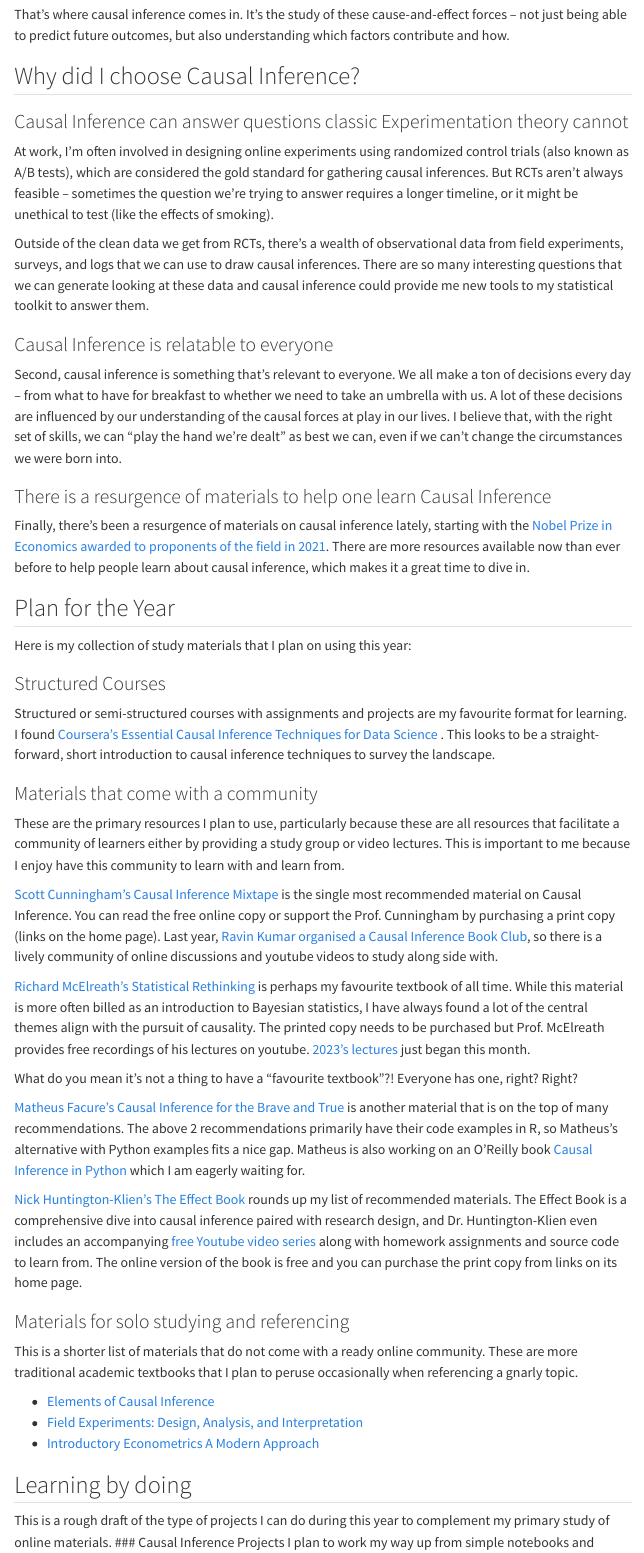
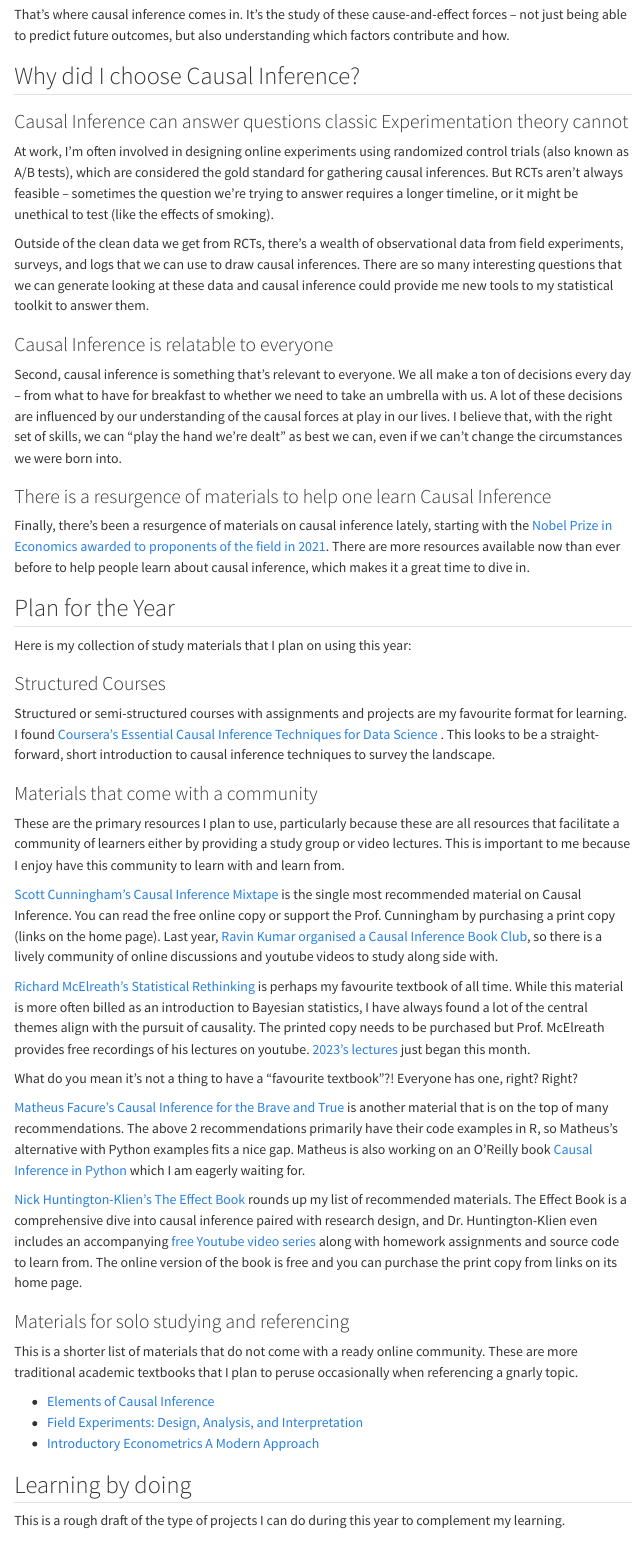
Before and after one commit to ddanieltan/ddanieltan.com, a Quarto document (posts/2023-causal-inference/index.qmd): the page in a window 1100 px wide, from 690 px down. Rendered offline with R 4.5, knitr and Pandoc in place of Quarto, with nearby package versions; menus at the side of the page are left out.

Commit message:
Publish 2023-causal-inference

```diff
--- a/_quarto.yml
+++ b/_quarto.yml
@@ -17,7 +17,7 @@
       - icon: linkedin
         aria-label: linkedin
         href: https://www.linkedin.com/in/ddanieltan/
-  page-footer: "I am convinced the best learning takes place when the learner takes charge - Seymour Papert"
+  page-footer: "If your experiment needs statistics, you ought to have done a better experiment - Ernest Rutherford"
   google-analytics: "G-BQGXLNCBHY"
 format:
   html:
--- a/posts/2023-causal-inference/index.qmd
+++ b/posts/2023-causal-inference/index.qmd
@@ -64,7 +64,8 @@
 - [Introductory Econometrics A Modern Approach](https://economics.ut.ac.ir/documents/3030266/14100645/Jeffrey_M._Wooldridge_Introductory_Econometrics_A_Modern_Approach__2012.pdf)
 
 ## Learning by doing
-This is a rough draft of the type of projects I can do during this year to complement my primary study of online materials.
+This is a rough draft of the type of projects I can do during this year to complement my learning.
+
 ### Causal Inference Projects
 I plan to work my way up from simple notebooks and exercises illustrating the usage of one of the many causal inference libraries. Eventually, being able to complete a larger analysis more akin to the type of problems I hope to address at work. I would like the opportunity to try out several different libraries from a variety of programming languages, if applicable. I bookmarked [Emily Riederer's blog on Causal Design Patterns for Data Analysts](https://emilyriederer.netlify.app/post/causal-design-patterns/) for reference, and I hope to be able to implement each of the patterns she describes by the end of the year.
 
```
Also changed, not shown: 5 other files.
